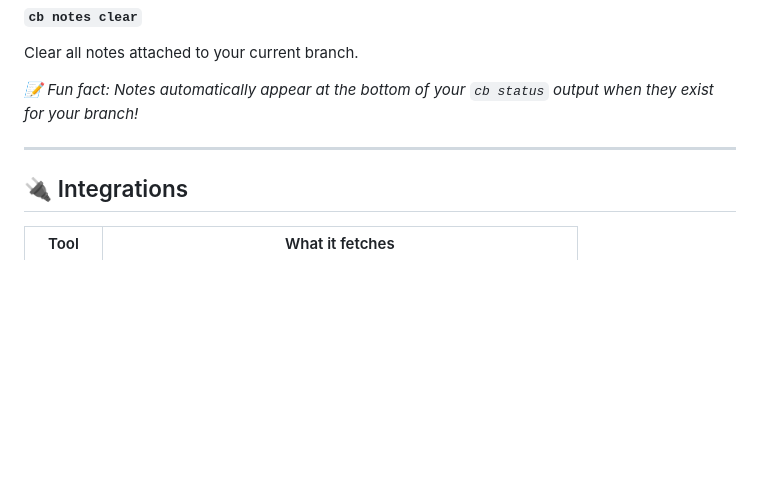
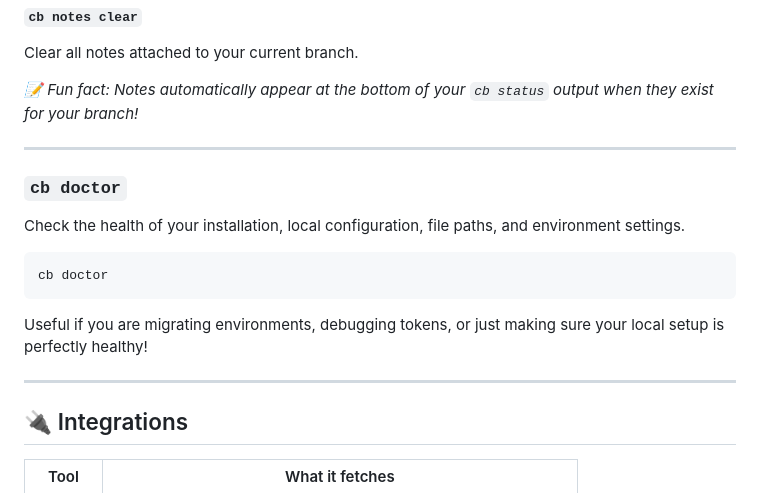
Before and after one commit to Harsh-Codes-77/context-bridge, a Markdown page: README.md, the part around the change. Rendered like a GitHub page; blank space fills up the shorter version.

Commit message:
docs: add cb doctor command to README to complete command list

````diff
--- a/README.md
+++ b/README.md
@@ -238,6 +238,17 @@ Clear all notes attached to your current branch.
 
 ---
 
+### `cb doctor`
+Check the health of your installation, local configuration, file paths, and environment settings.
+
+```bash
+cb doctor
+```
+
+Useful if you are migrating environments, debugging tokens, or just making sure your local setup is perfectly healthy!
+
+---
+
 ## 🔌 Integrations
 
 | Tool | What it fetches |
````
